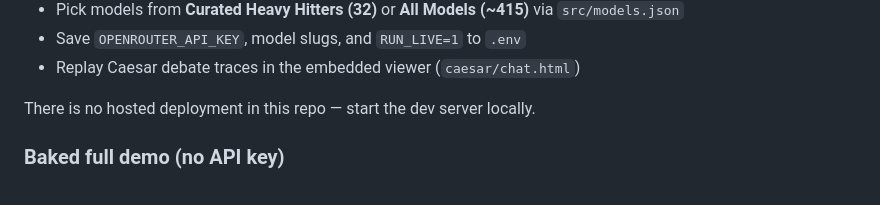
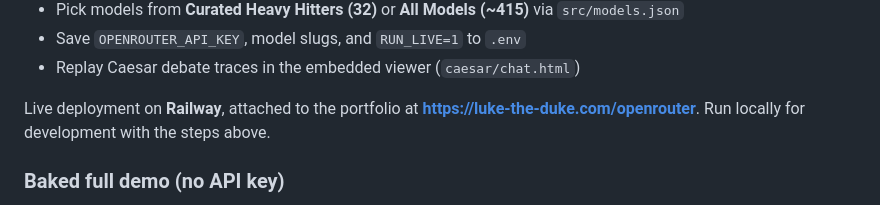
Before and after one commit to duketopceo/openrouter-demos, a Markdown page: README.md, the part around the change. Rendered like a GitHub page.

Commit message:
docs: note live Railway deployment at luke-the-duke.com/openrouter

```diff
--- a/README.md
+++ b/README.md
@@ -30,7 +30,7 @@ The dashboard (`dev_server.py`) is the primary interface. From it you can:
 - Save `OPENROUTER_API_KEY`, model slugs, and `RUN_LIVE=1` to `.env`
 - Replay Caesar debate traces in the embedded viewer (`caesar/chat.html`)
 
-There is no hosted deployment in this repo — start the dev server locally.
+Live deployment on **Railway**, attached to the portfolio at **https://luke-the-duke.com/openrouter**. Run locally for development with the steps above.
 
 ### Baked full demo (no API key)
 
```
